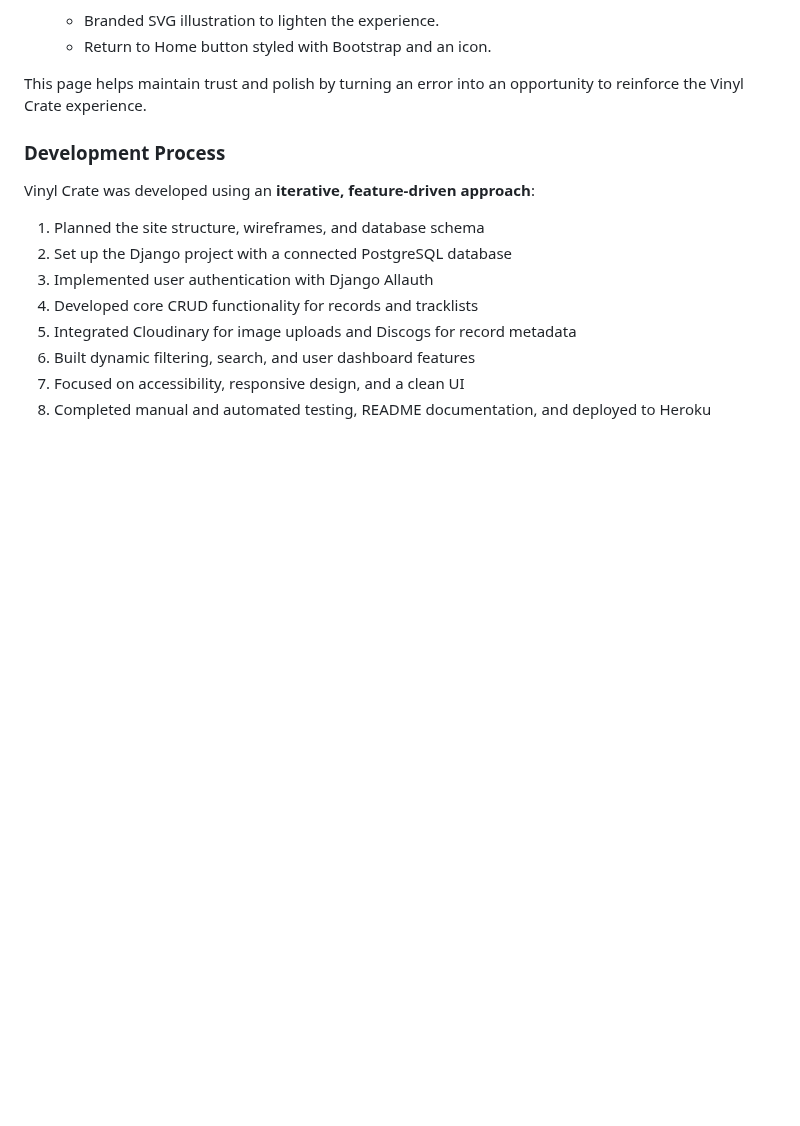
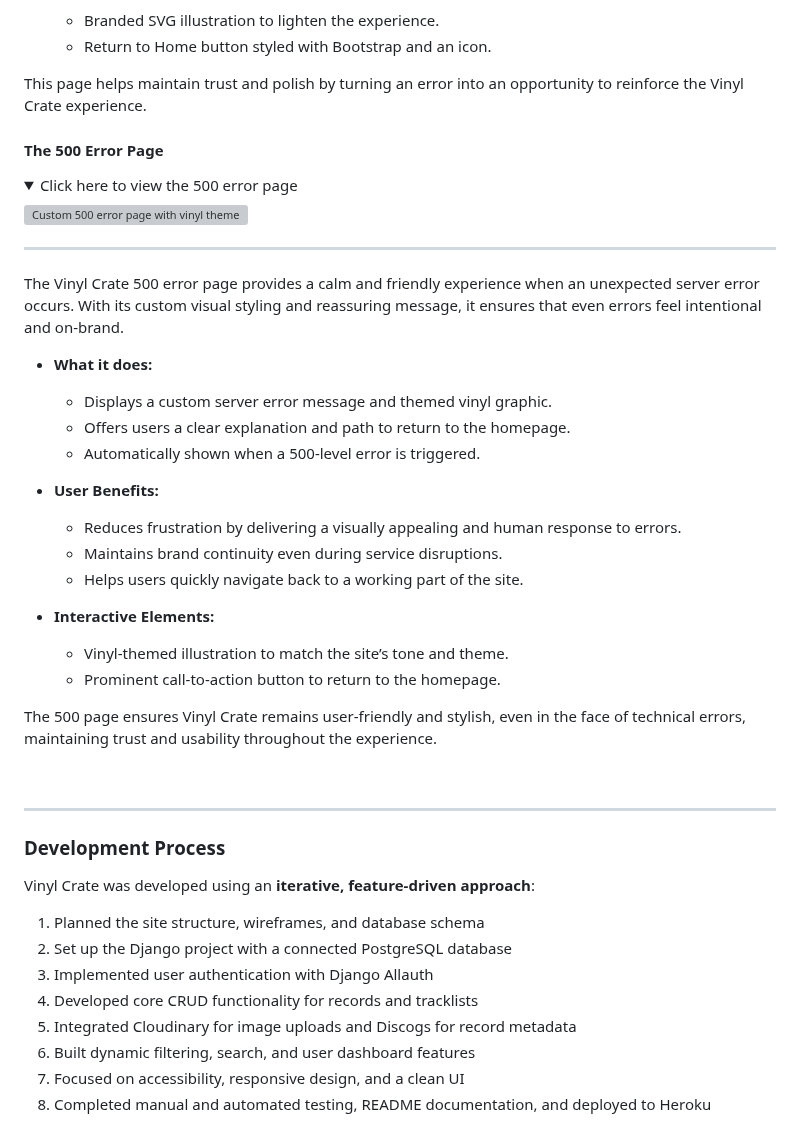
Before and after one commit to sd-powell/portfolio_project_3, a Markdown page: README.md, the part around the change. GitHub-like rendering; folded sections open; blank space fills up the shorter version; grey boxes are pictures that could not be loaded.

Commit message:
add 500 page section and summary of features

```diff
--- a/README.md
+++ b/README.md
@@ -447,6 +447,40 @@ The custom 404 page provides a friendly and branded experience for users who enc
 
 This page helps maintain trust and polish by turning an error into an opportunity to reinforce the Vinyl Crate experience.
 
+<a id="500-error-page"></a>
+
+#### The 500 Error Page
+
+<details>
+<summary> Click here to view the 500 error page </summary>
+
+![Custom 500 error page with vinyl theme](documentation/features-500-page.webp)
+
+</details>
+
+---
+
+The Vinyl Crate 500 error page provides a calm and friendly experience when an unexpected server error occurs. With its custom visual styling and reassuring message, it ensures that even errors feel intentional and on-brand.
+
+- **What it does:**
+  - Displays a custom server error message and themed vinyl graphic.
+  - Offers users a clear explanation and path to return to the homepage.
+  - Automatically shown when a 500-level error is triggered.
+
+- **User Benefits:**
+  - Reduces frustration by delivering a visually appealing and human response to errors.
+  - Maintains brand continuity even during service disruptions.
+  - Helps users quickly navigate back to a working part of the site.
+
+- **Interactive Elements:**
+  - Vinyl-themed illustration to match the site’s tone and theme.
+  - Prominent call-to-action button to return to the homepage.
+
+The 500 page ensures Vinyl Crate remains user-friendly and stylish, even in the face of technical errors, maintaining trust and usability throughout the experience.
+
+<br>
+<hr>
+
 <a id=dev-process></a>
 
 ### Development Process
```
